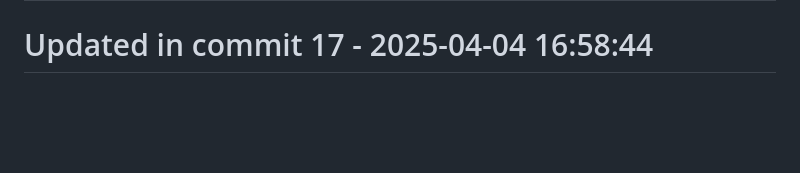
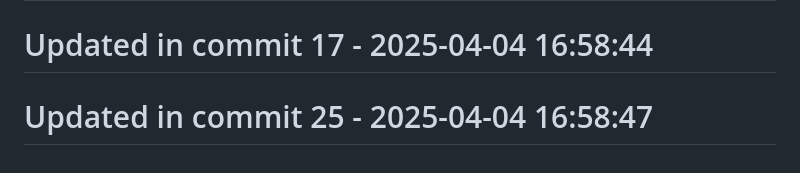
Before and after one commit to llamasearchai/llama-cli, a Markdown page: README.md, the part around the change. Drawn GitHub-style; blank space fills up the shorter version.

Commit message:
feat: Implement README functionality

```diff
--- a/README.md
+++ b/README.md
@@ -226,3 +226,5 @@ MIT
 # Updated in commit 9 - 2025-04-04 16:58:43
 
 # Updated in commit 17 - 2025-04-04 16:58:44
+
+# Updated in commit 25 - 2025-04-04 16:58:47
```
